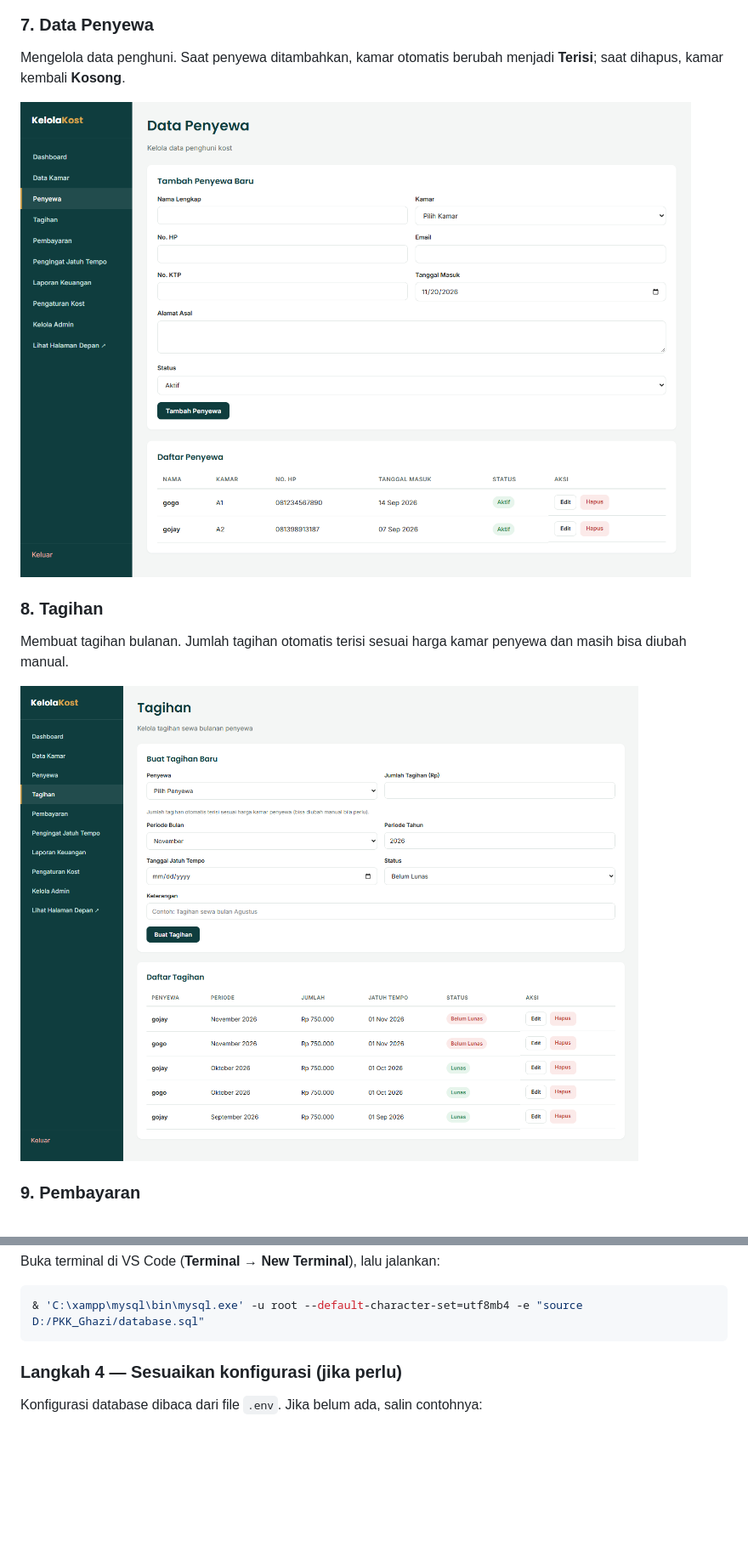
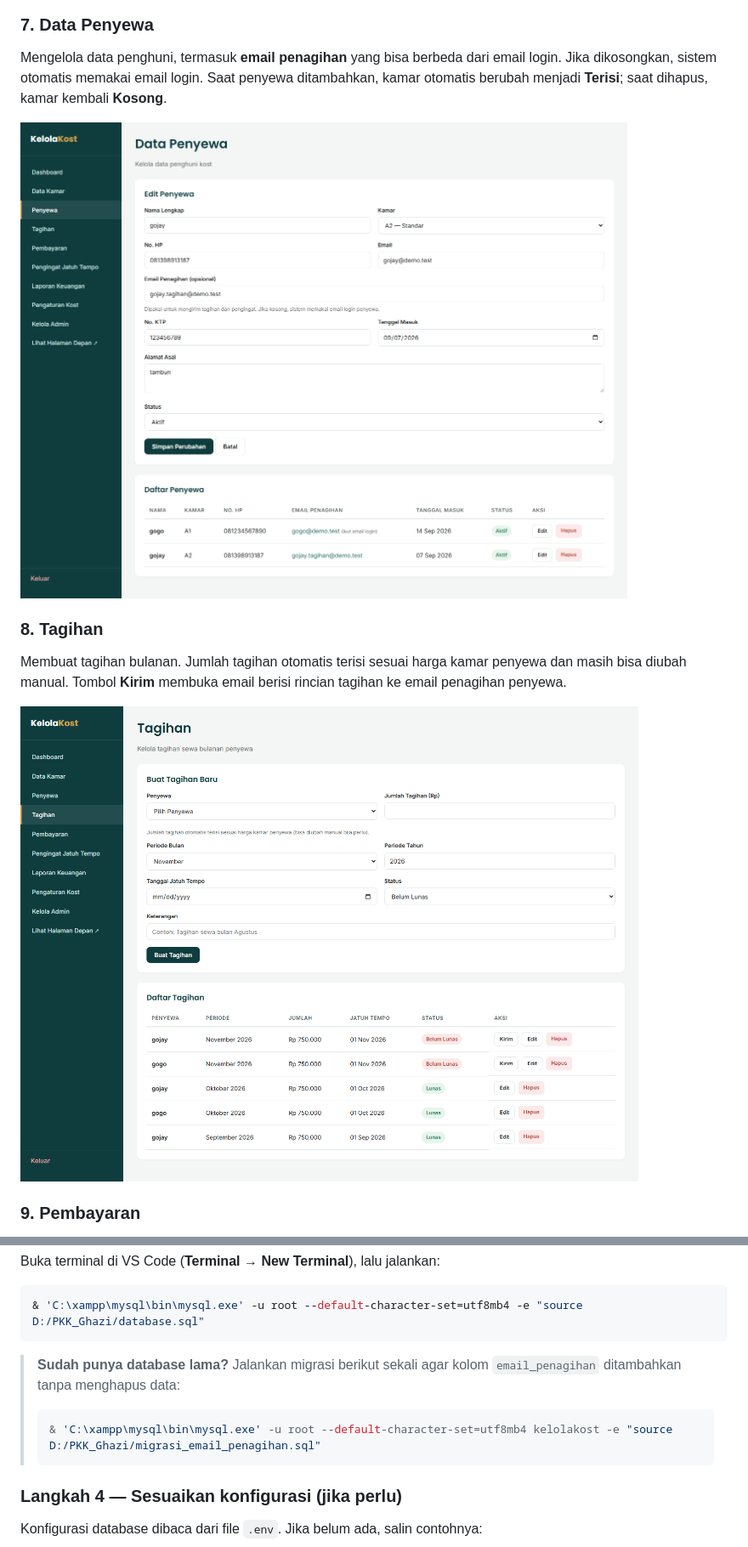
Before and after one commit to Sayayyan/PKK_Ghazi, a Markdown page: README.md, 2 parts joined by grey strips. Shown at 85% size. GitHub-like rendering; pictures changed too: docs/screenshots/07-data-penyewa.png, docs/screenshots/08-tagihan.png; blank space fills up the shorter version.

Commit message:
feat: email penagihan dan bukti QRIS penyewa

````diff
--- a/README.md
+++ b/README.md
@@ -102,15 +107,17 @@ Mengelola kamar beserta tipe, harga sewa, fasilitas, dan statusnya.
 
 ### 7. Data Penyewa
 
-Mengelola data penghuni. Saat penyewa ditambahkan, kamar otomatis berubah menjadi
-**Terisi**; saat dihapus, kamar kembali **Kosong**.
+Mengelola data penghuni, termasuk **email penagihan** yang bisa berbeda dari email login.
+Jika dikosongkan, sistem otomatis memakai email login. Saat penyewa ditambahkan, kamar
+otomatis berubah menjadi **Terisi**; saat dihapus, kamar kembali **Kosong**.
 
 ![Data Penyewa](docs/screenshots/07-data-penyewa.png)
 
 ### 8. Tagihan
 
 Membuat tagihan bulanan. Jumlah tagihan otomatis terisi sesuai harga kamar penyewa dan
-masih bisa diubah manual.
+masih bisa diubah manual. Tombol **Kirim** membuka email berisi rincian tagihan ke
+email penagihan penyewa.
 
 ![Tagihan](docs/screenshots/08-tagihan.png)
 
@@ -265,6 +275,13 @@ Buka terminal di VS Code (**Terminal → New Terminal**), lalu jalankan:
 ```powershell
 & 'C:\xampp\mysql\bin\mysql.exe' -u root --default-character-set=utf8mb4 -e "source D:/PKK_Ghazi/database.sql"
 ```
+
+> **Sudah punya database lama?** Jalankan migrasi berikut sekali agar kolom
+> `email_penagihan` ditambahkan tanpa menghapus data:
+>
+> ```powershell
+> & 'C:\xampp\mysql\bin\mysql.exe' -u root --default-character-set=utf8mb4 kelolakost -e "source D:/PKK_Ghazi/migrasi_email_penagihan.sql"
+> ```
 
 ### Langkah 4 — Sesuaikan konfigurasi (jika perlu)
 
````
Also changed, not shown: other parts of README.md (+18 -7 lines), docs/screenshots/10-pengingat.png, docs/screenshots/14-portal-penyewa.png, docs/screenshots/16-bukti-pembayaran.png, 9 other files.
